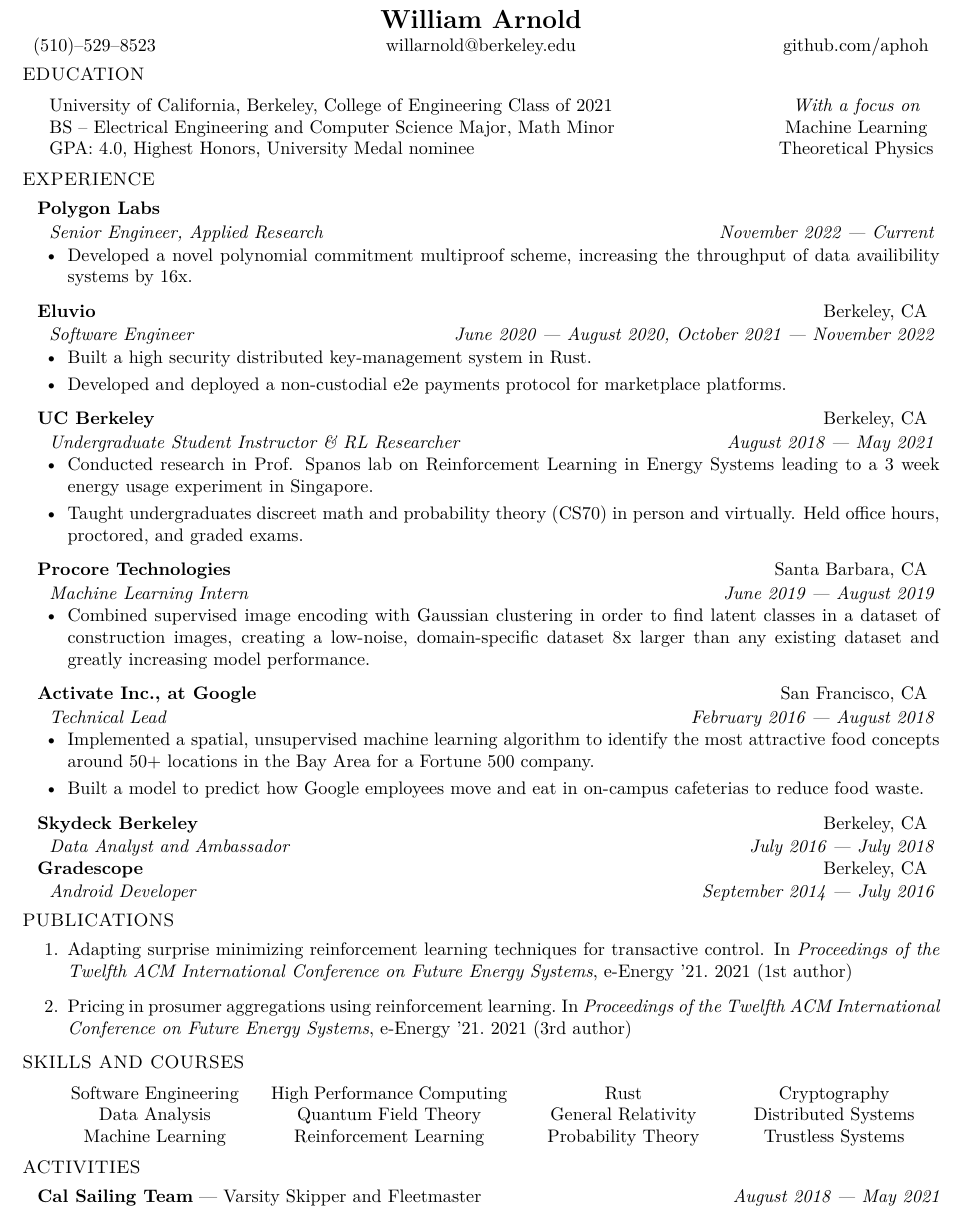
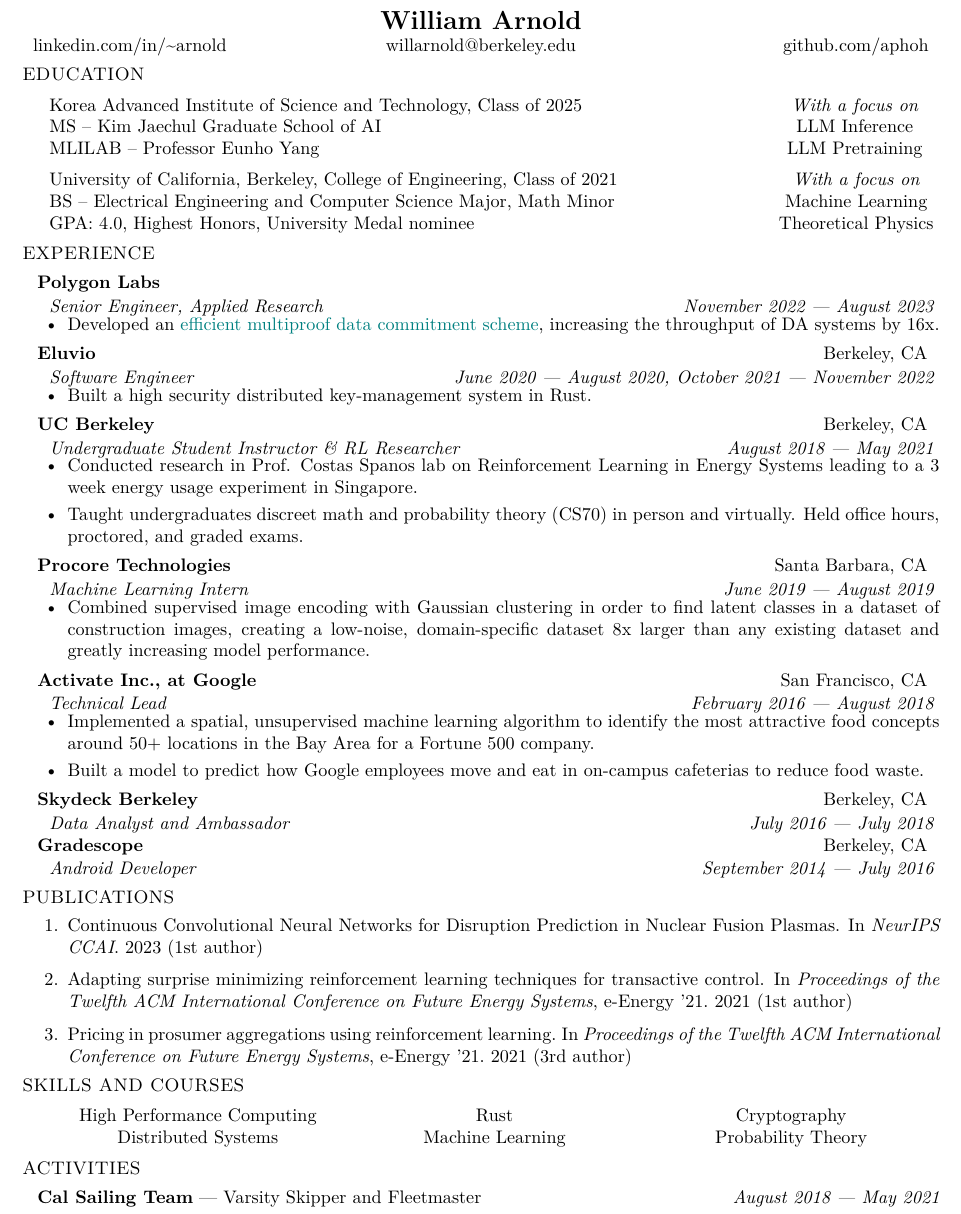
Before and after one commit to Aphoh/resume, a LaTeX CV (resume.tex, which reads ref.bib): part of the page, cut so that both start at the same text. Compiled offline with XeLaTeX.

Commit message:
Update resume

```diff
--- a/ref.bib
+++ b/ref.bib
@@ -1,3 +1,13 @@
+@incollection{pub0,
+title = {Continuous {{Convolutional Neural Networks}} for {{Disruption Prediction}} in {{Nuclear Fusion Plasmas}}},
+year = {2023},
+url = {https://arxiv.org/abs/2312.01286},
+booktitle = {NeurIPS CCAI},
+numpages = {5},
+}
+
+
+
 @incollection{pub1,
 title = {Adapting Surprise Minimizing Reinforcement Learning Techniques for Transactive Control},
 year = {2021},
--- a/resume.tex
+++ b/resume.tex
@@ -5,36 +5,43 @@
 \usepackage{willres}
 \usepackage{tabu}
 \usepackage{bibentry}
+\usepackage[hidelinks]{hyperref}
+\usepackage{xcolor}
 
 \begin{document}
 
-\titleheader{William Arnold}{(510){\textendash}529{\textendash}8523}{willarnold@berkeley.edu}
+\titleheader{William Arnold}{linkedin.com/in/\textasciitilde arnold}{willarnold@berkeley.edu}
 				 {github.com/aphoh}
 
 \section*{EDUCATION}
 
-\education{University of California, Berkeley, College of Engineering Class of 2021}
+\education{Korea Advanced Institute of Science and Technology, Class of 2025}
+    {MS {\textendash} Kim Jaechul Graduate School of AI}
+{MLILAB {\textendash} Professor Eunho Yang}{LLM Inference}{\; LLM Pretraining \;}
+
+\vspace{0.4em}
+
+\education{University of California, Berkeley, College of Engineering, Class of 2021}
     {BS {\textendash} Electrical Engineering and Computer Science Major, Math Minor}
 {GPA: 4.0, Highest Honors, University Medal nominee}{Machine Learning}{Theoretical Physics}
 
 
 \section*{EXPERIENCE}
 
-        \employer{Polygon Labs}{}{Senior Engineer, Applied Research}{November 2022 --- \textit{Current}}
+        \employer{Polygon Labs}{}{Senior Engineer, Applied Research}{November 2022 --- \textit{August 2023}}
             \begin{accomplishments}
-              \item Developed a novel polynomial commitment multiproof scheme, increasing the throughput of data availibility systems by 16x.
+              \item Developed an \href{https://aphoh.github.io/poly-multiproof/}{\color{teal} efficient multiproof data commitment scheme}, increasing the throughput of DA systems by 16x.
             \end{accomplishments}
 
         \employer{Eluvio}{Berkeley, CA}{Software Engineer}{June 2020 --- August 2020, October 2021 --- November 2022}
           \begin{accomplishments}
             \item Built a high security distributed key-management system in Rust.
-            \item Developed and deployed a non-custodial e2e payments protocol for marketplace platforms.
           \end{accomplishments}
 
         \employer{UC Berkeley}{Berkeley, CA}
             {Undergraduate Student Instructor \& RL Researcher}{August 2018 --- May 2021}
               \begin{accomplishments}
-                \item Conducted research in Prof. Spanos lab on Reinforcement Learning in Energy Systems leading to a 3 week energy usage experiment in Singapore.
+                \item Conducted research in Prof. Costas Spanos lab on Reinforcement Learning in Energy Systems leading to a 3 week energy usage experiment in Singapore.
                 \item Taught undergraduates discreet math and probability theory (CS70) in person and virtually. Held office hours, proctored, and graded exams.
             \end{accomplishments}
 
@@ -65,20 +72,21 @@
 
 
 \section*{PUBLICATIONS}
+\vspace{-3.4em}
 \nobibliography{ref}
 \bibliographystyle{unsrt}
 \begin{enumerate}
+  \item \bibentry{pub0} (1st author)
   \item \bibentry{pub1} (1st author)
   \item \bibentry{pub2} (3rd author)
 \end{enumerate}
 
-\vspace{-0.6em}
 \section*{SKILLS AND COURSES}
+
 				\setlength{\columnsep}{.5pt}
-				\begin{tabu}{X[2c]X[2.5c]X[2c]X[2c]}
-					Software Engineering & High Performance Computing & Rust                 & Cryptography \\
-					Data Analysis 			 & Quantum Field Theory & General Relativity   & Distributed Systems \\
-         Machine Learning		 & Reinforcement Learning     & Probability Theory   & Trustless Systems \\
+				\begin{tabu}{X[2c]X[2c]X[2c]}
+					High Performance Computing & Rust                 & Cryptography \\
+					Distributed Systems  & Machine Learning	 & Probability Theory  \\
 				\end{tabu}
 
 
```
